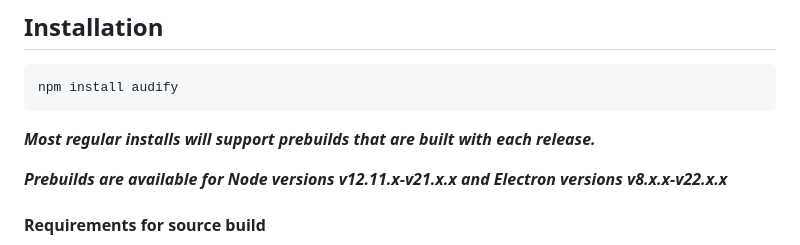
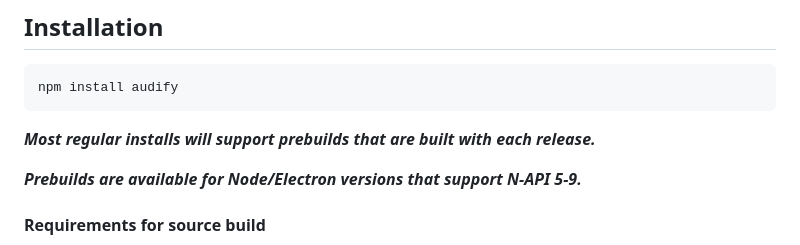
Before and after one commit to almoghamdani/audify, a Markdown page: README.md, the part around the change. Drawn GitHub-style.

Commit message:
chore: update README

```diff
--- a/README.md
+++ b/README.md
@@ -20,7 +20,7 @@ npm install audify
 
 **_Most regular installs will support prebuilds that are built with each release._**
 
-**_Prebuilds are available for Node versions v12.11.x-v21.x.x and Electron versions v8.x.x-v22.x.x_**
+**_Prebuilds are available for Node/Electron versions that support N-API 5-9._**
 
 #### Requirements for source build
 
```
